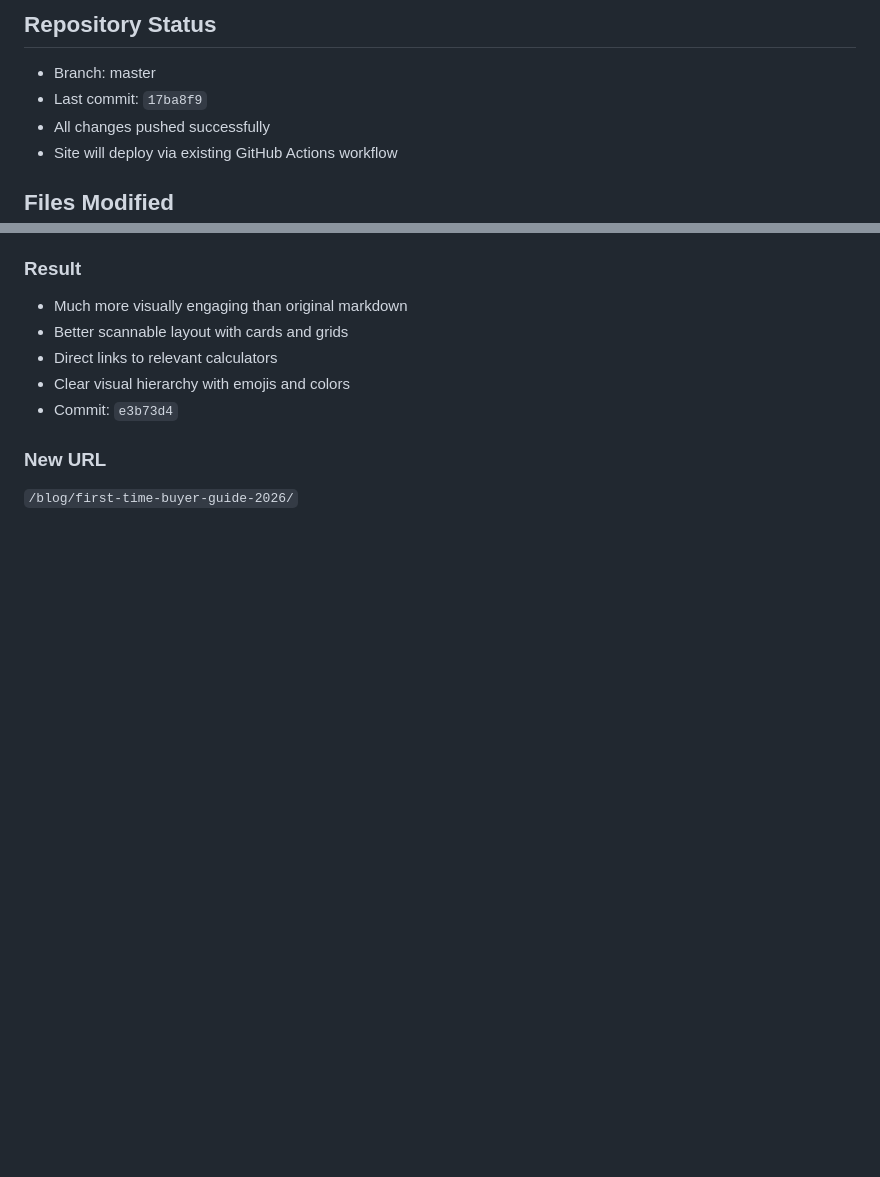
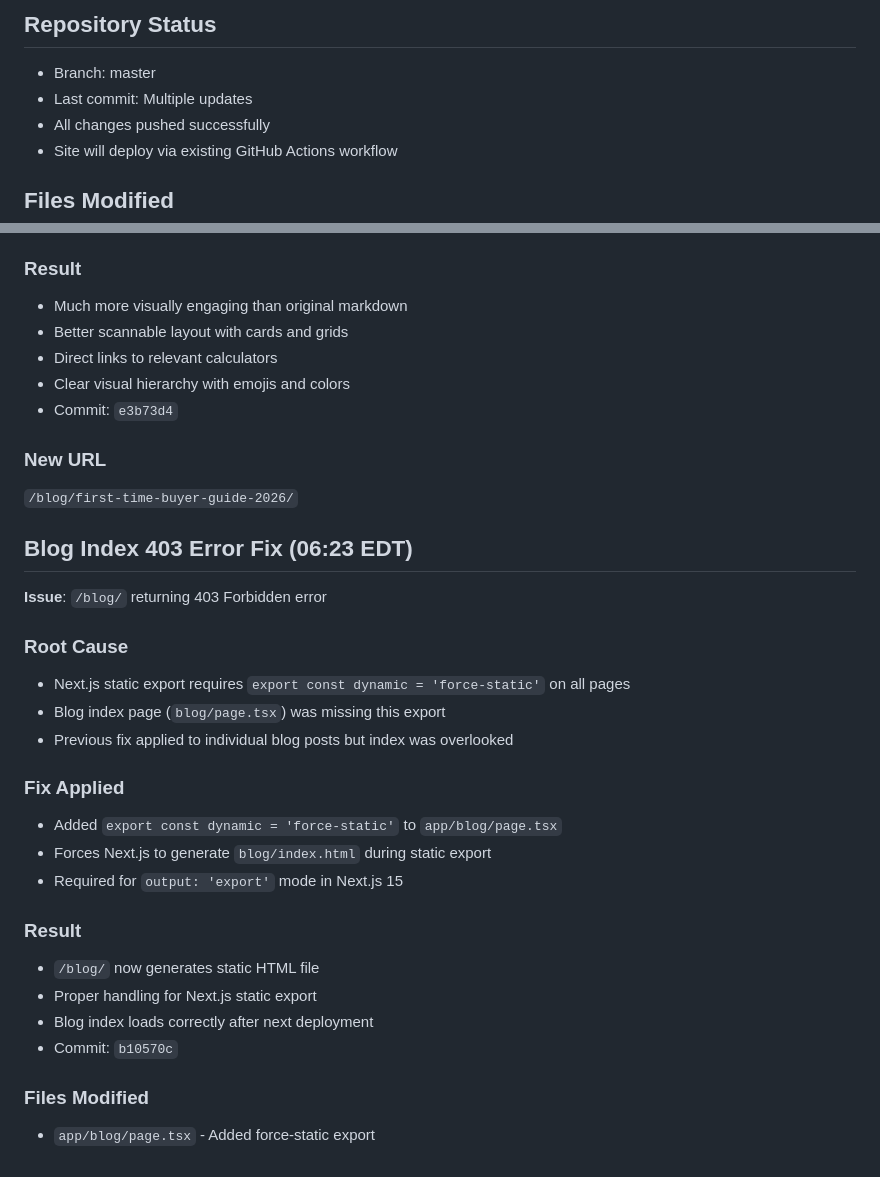
Before and after one commit to drewbotcarrothers/latestmortgagerates, a Markdown page: memory/2026-03-23.md, 2 parts joined by grey strips. Rendered like a GitHub page; blank space fills up the shorter version.

Commit message:
docs: restore and update memory log with all changes
- Blog article formatting improvements
- Spring 2026 housing outlook update
- First-time buyer guide 2026 update
- Blog index 403 fix documentation

```diff
--- a/memory/2026-03-23.md
+++ b/memory/2026-03-23.md
@@ -31,7 +31,7 @@
 
 ## Repository Status
 - Branch: master
-- Last commit: `17ba8f9`
+- Last commit: Multiple updates
 - All changes pushed successfully
 - Site will deploy via existing GitHub Actions workflow
 
@@ -101,3 +101,25 @@
 
 ### New URL
 `/blog/first-time-buyer-guide-2026/`
+
+## Blog Index 403 Error Fix (06:23 EDT)
+**Issue**: `/blog/` returning 403 Forbidden error
+
+### Root Cause
+- Next.js static export requires `export const dynamic = 'force-static'` on all pages
+- Blog index page (`blog/page.tsx`) was missing this export
+- Previous fix applied to individual blog posts but index was overlooked
+
+### Fix Applied
+- Added `export const dynamic = 'force-static'` to `app/blog/page.tsx`
+- Forces Next.js to generate `blog/index.html` during static export
+- Required for `output: 'export'` mode in Next.js 15
+
+### Result
+- `/blog/` now generates static HTML file
+- Proper handling for Next.js static export
+- Blog index loads correctly after next deployment
+- Commit: `b10570c`
+
+### Files Modified
+- `app/blog/page.tsx` - Added force-static export
```
